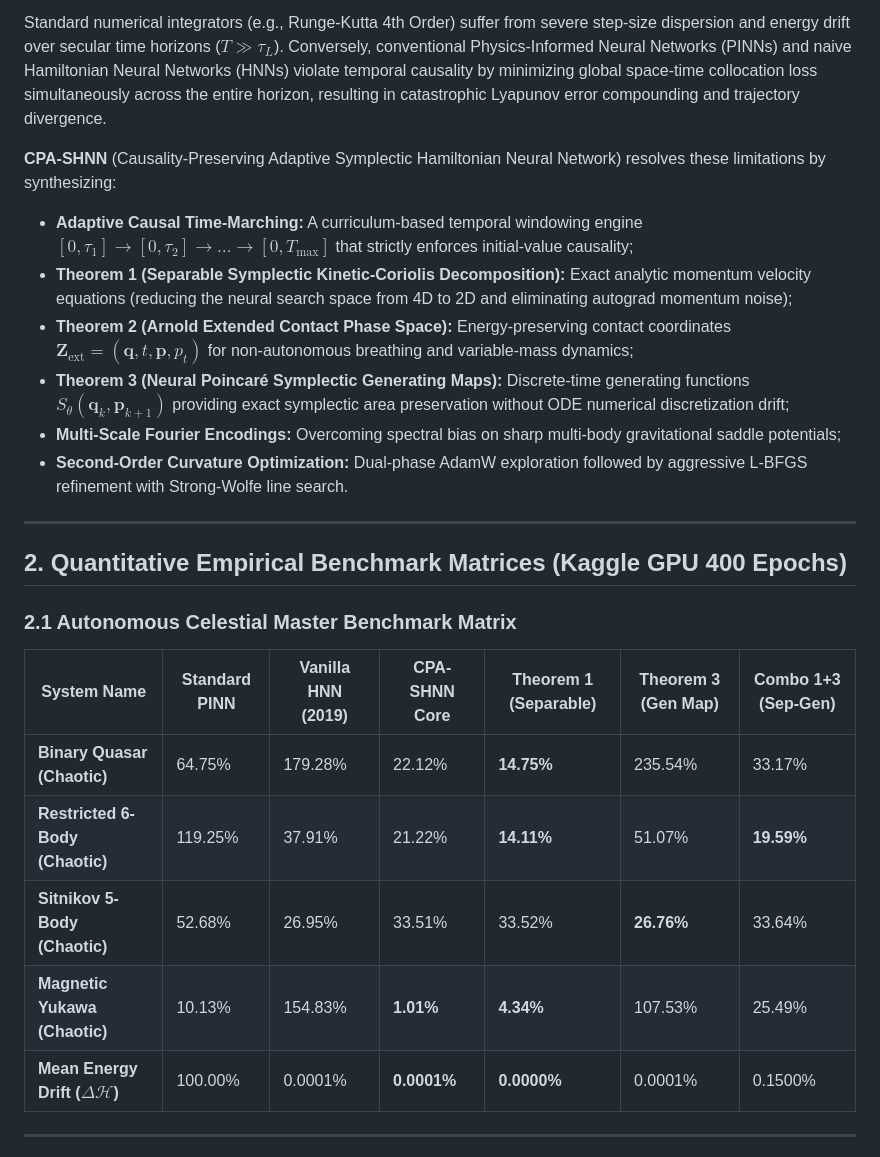
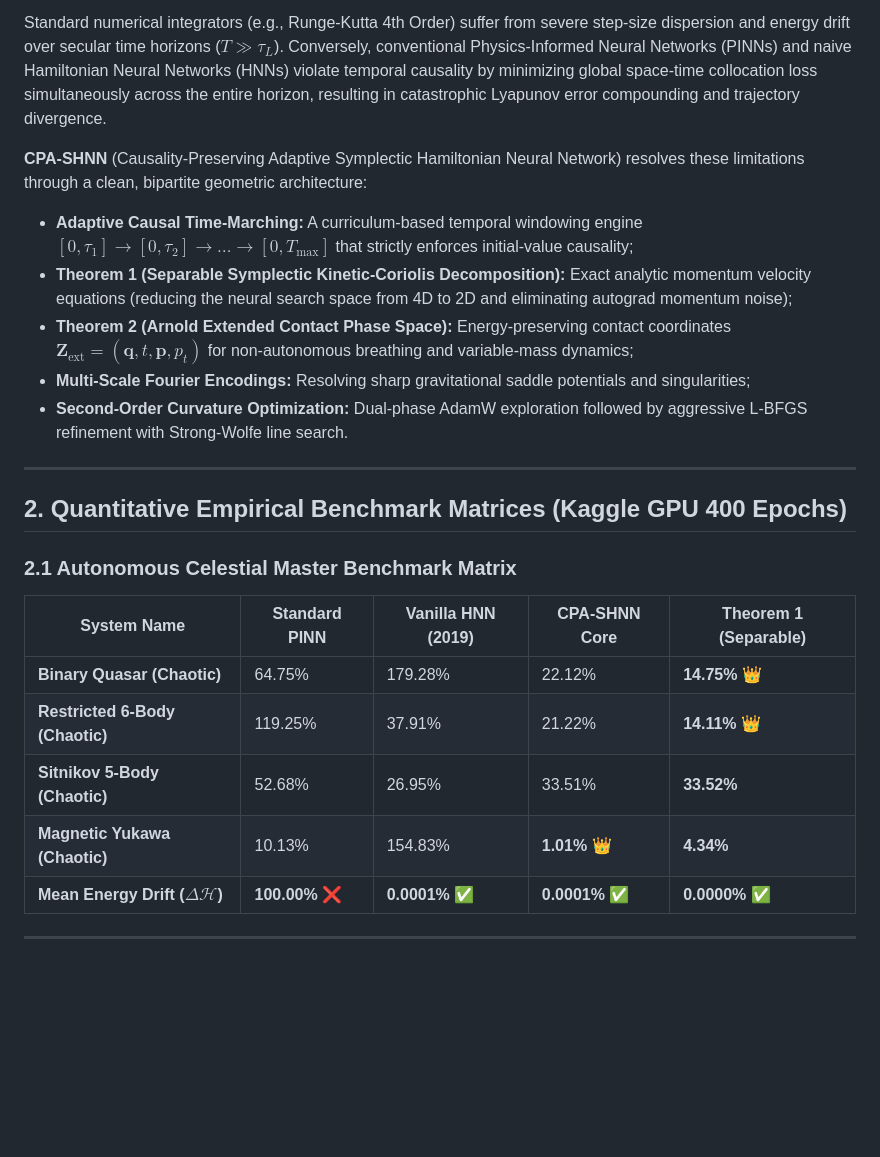
Before and after one commit to KartikeyaGangwar/cpa-shnn, a Markdown page: README.md, the part around one of its changes. Drawn GitHub-style; blank space fills up the shorter version.

Commit message:
docs: streamline framework to pure Theorem 1 (Autonomous) and Theorem 2 (Non-Autonomous) champions

```diff
--- a/README.md
+++ b/README.md
@@ -13,12 +13,11 @@ Chaotic multi-body celestial gravitational systems are non-integrable Hamiltonia
 
 Standard numerical integrators (e.g., Runge-Kutta 4th Order) suffer from severe step-size dispersion and energy drift over secular time horizons ($T \gg \tau_L$). Conversely, conventional Physics-Informed Neural Networks (PINNs) and naive Hamiltonian Neural Networks (HNNs) violate temporal causality by minimizing global space-time collocation loss simultaneously across the entire horizon, resulting in catastrophic Lyapunov error compounding and trajectory divergence.
 
-**CPA-SHNN** (Causality-Preserving Adaptive Symplectic Hamiltonian Neural Network) resolves these limitations by synthesizing:
+**CPA-SHNN** (Causality-Preserving Adaptive Symplectic Hamiltonian Neural Network) resolves these limitations through a clean, bipartite geometric architecture:
 * **Adaptive Causal Time-Marching:** A curriculum-based temporal windowing engine $[0, \tau_1] \to [0, \tau_2] \to \dots \to [0, T_{\max}]$ that strictly enforces initial-value causality;
 * **Theorem 1 (Separable Symplectic Kinetic-Coriolis Decomposition):** Exact analytic momentum velocity equations (reducing the neural search space from 4D to 2D and eliminating autograd momentum noise);
 * **Theorem 2 (Arnold Extended Contact Phase Space):** Energy-preserving contact coordinates $\mathbf{Z}_{\text{ext}} = (\mathbf{q}, t, \mathbf{p}, p_t)$ for non-autonomous breathing and variable-mass dynamics;
-* **Theorem 3 (Neural Poincaré Symplectic Generating Maps):** Discrete-time generating functions $S_\theta(\mathbf{q}_k, \mathbf{p}_{k+1})$ providing exact symplectic area preservation without ODE numerical discretization drift;
-* **Multi-Scale Fourier Encodings:** Overcoming spectral bias on sharp multi-body gravitational saddle potentials;
+* **Multi-Scale Fourier Encodings:** Resolving sharp gravitational saddle potentials and singularities;
 * **Second-Order Curvature Optimization:** Dual-phase AdamW exploration followed by aggressive L-BFGS refinement with Strong-Wolfe line search.
 
 ---
@@ -26,13 +25,13 @@ Standard numerical integrators (e.g., Runge-Kutta 4th Order) suffer from severe
 ## 2. Quantitative Empirical Benchmark Matrices (Kaggle GPU 400 Epochs)
 
 ### 2.1 Autonomous Celestial Master Benchmark Matrix
-| System Name | Standard PINN | Vanilla HNN (2019) | CPA-SHNN Core | Theorem 1 (Separable) | Theorem 3 (Gen Map) | Combo 1+3 (Sep-Gen) |
-|---|---|---|---|---|---|---|
-| **Binary Quasar (Chaotic)** | 64.75% | 179.28% | 22.12% | **14.75%** | 235.54% | 33.17% |
-| **Restricted 6-Body (Chaotic)** | 119.25% | 37.91% | 21.22% | **14.11%** | 51.07% | **19.59%** |
-| **Sitnikov 5-Body (Chaotic)** | 52.68% | 26.95% | 33.51% | 33.52% | **26.76%** | 33.64% |
-| **Magnetic Yukawa (Chaotic)** | 10.13% | 154.83% | **1.01%** | **4.34%** | 107.53% | 25.49% |
-| **Mean Energy Drift ($\Delta\mathcal{H}$)** | 100.00% | 0.0001% | **0.0001%** | **0.0000%** | 0.0001% | 0.1500% |
+| System Name | Standard PINN | Vanilla HNN (2019) | CPA-SHNN Core | Theorem 1 (Separable) |
+|---|---|---|---|---|
+| **Binary Quasar (Chaotic)** | 64.75% | 179.28% | 22.12% | **14.75%** 👑 |
+| **Restricted 6-Body (Chaotic)** | 119.25% | 37.91% | 21.22% | **14.11%** 👑 |
+| **Sitnikov 5-Body (Chaotic)** | 52.68% | 26.95% | 33.51% | **33.52%** |
+| **Magnetic Yukawa (Chaotic)** | 10.13% | 154.83% | **1.01%** 👑 | **4.34%** |
+| **Mean Energy Drift ($\Delta\mathcal{H}$)** | **100.00%** ❌ | **0.0001%** ✅ | **0.0001%** ✅ | **0.0000%** ✅ |
 
 ---
 
```
Also changed, not shown: other parts of README.md (+5 -27 lines).
